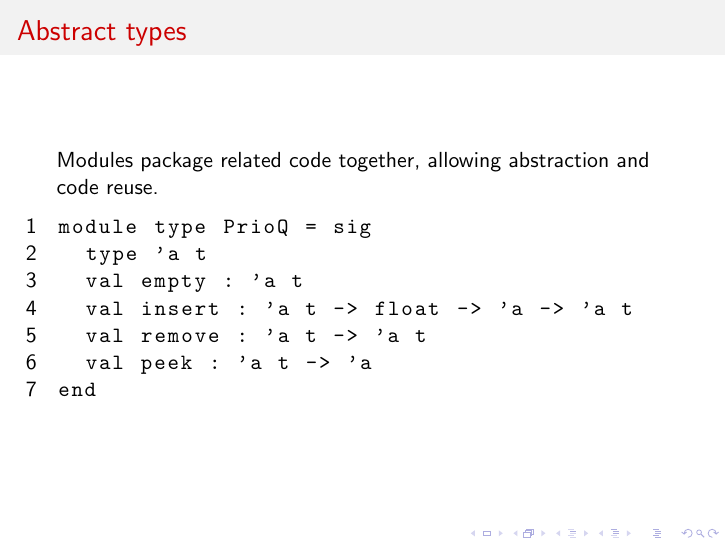
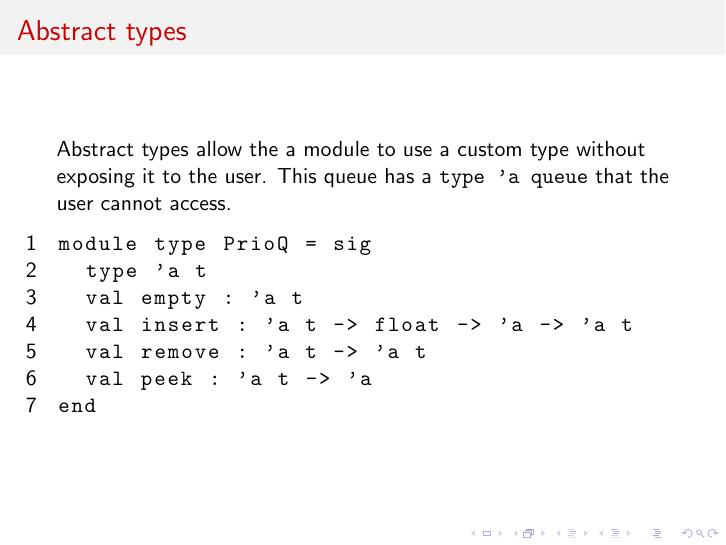
Before and after one commit to jonathanyc/cs3110-rec, LaTeX slides (slides/r3.tex): page 42 of 73. Compiled offline with pdfLaTeX.

Commit message:
changed module slides

```diff
--- a/slides/r3.tex
+++ b/slides/r3.tex
@@ -172,7 +172,7 @@ Which works? \pause
 
 \begin{frame}[fragile]
 \frametitle{Abstract types}
-Modules package related code together, allowing abstraction and code reuse.
+Abstract types allow the a module to use a custom type without exposing it to the user. This queue has a \verb|type 'a queue| that the user cannot access.
 \begin{lstlisting}
 module type PrioQ = sig
   type 'a t
```
